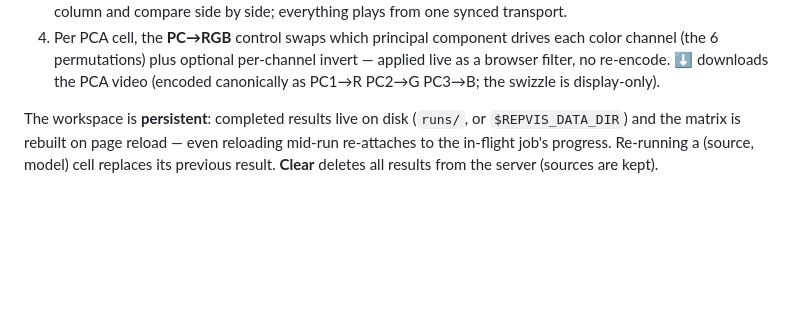
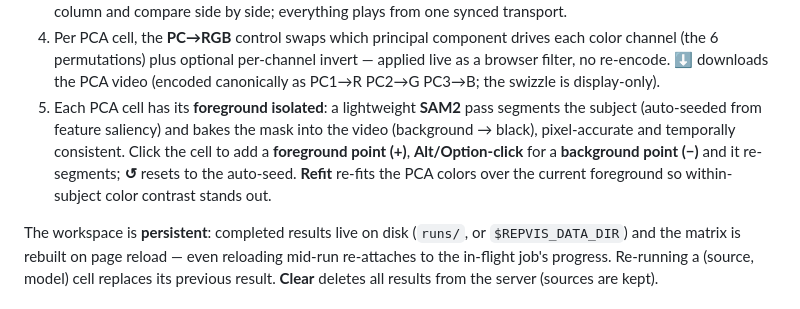
Before and after one commit to Dev-Jahn/repvis, a Markdown page: README.md, the part around the change. GitHub-like rendering; blank space fills up the shorter version.

```diff
--- a/README.md
+++ b/README.md
@@ -68,6 +68,12 @@ For a different CUDA build, change the `pytorch-cu130` index URL in `pyproject.t
    color channel (the 6 permutations) plus optional per-channel invert — applied
    live as a browser filter, no re-encode. **⬇** downloads the PCA video (encoded
    canonically as PC1→R PC2→G PC3→B; the swizzle is display-only).
+5. Each PCA cell has its **foreground isolated**: a lightweight **SAM2** pass segments the
+   subject (auto-seeded from feature saliency) and bakes the mask into the video (background
+   → black), pixel-accurate and temporally consistent. Click the cell to add a **foreground
+   point (+)**, **Alt/Option-click** for a **background point (−)** and it re-segments; **↺**
+   resets to the auto-seed. **Refit** re-fits the PCA colors over the current foreground so
+   within-subject color contrast stands out.
 
 The workspace is **persistent**: completed results live on disk (`runs/`, or
 `$REPVIS_DATA_DIR`) and the matrix is rebuilt on page reload — even reloading
```
Also changed, not shown: PROGRESS.md (+7 -2 lines), docs/adr/ADR-0001-sam2-foreground-segmentation.md (added, +59 -0 lines).
